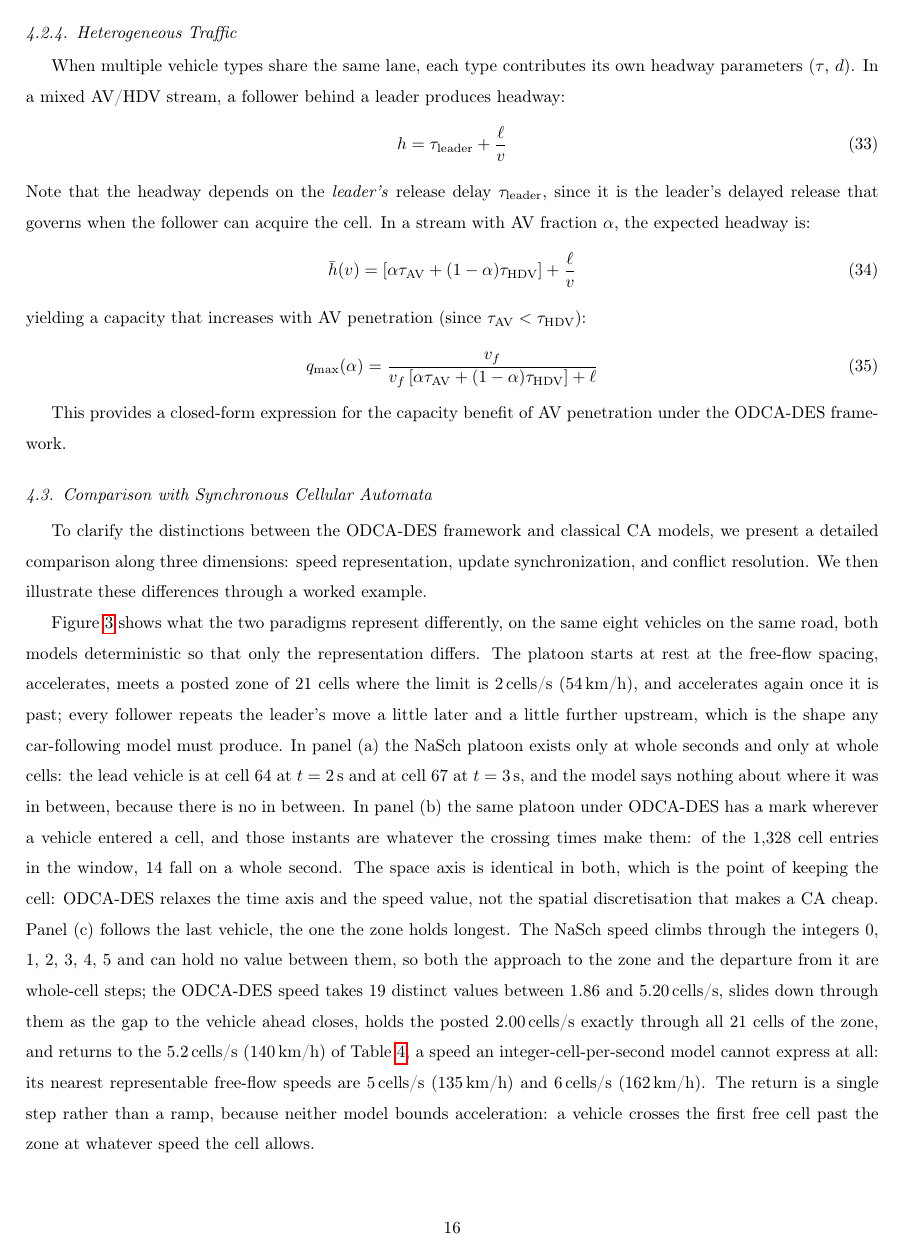
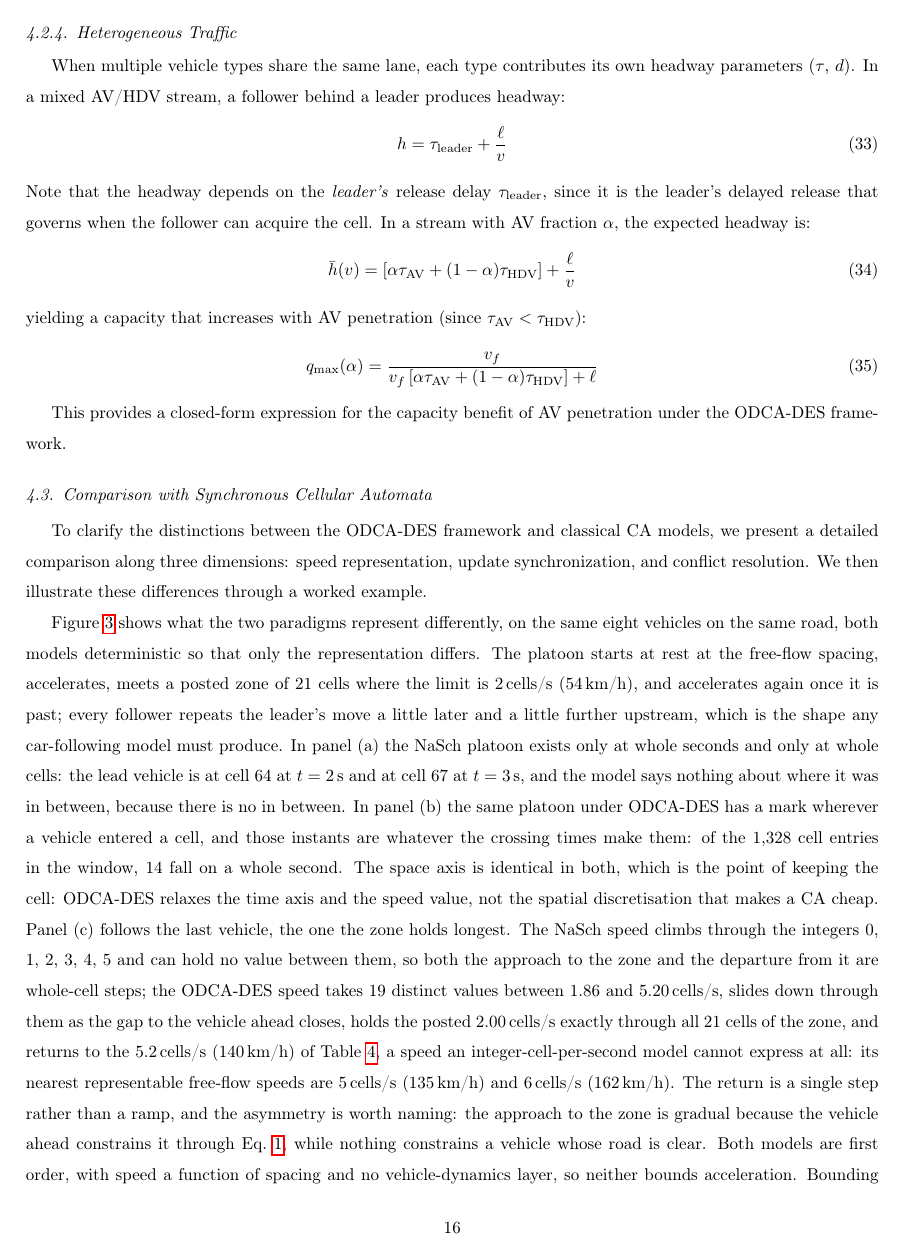
Before and after one commit to kdemirtas/paper-odca-des, a LaTeX paper (paper/paper-odca-des.tex): page 16 of 44. Compiled offline with pdfLaTeX.

Commit message:
Say in Section 4.3 why the model is first order (odca-des:D-2026-09-20-20)
The figure shows the return to free flow past the posted zone as a single
step. The text now names the asymmetry and its cause: the approach is
gradual because the vehicle ahead constrains it through Eq. 1, and nothing
constrains a vehicle whose road is clear.

Bounded acceleration was built and measured today and is not adopted: the
same spacing rule prescribes up to 1.5 cells/s^2 (11.3 m/s^2) of braking at
a standing queue, so a vehicle held to an acceleration limit but not a
braking one would not describe a car. B7 closed.

Build 44 pages, 0 errors, 0 undefined references, no overfull box over
10 pt; revision-2-marked regenerated at 47 pages. No result file moved.

```diff
--- a/paper/paper-odca-des.tex
+++ b/paper/paper-odca-des.tex
@@ -629,7 +629,7 @@ This provides a closed-form expression for the capacity benefit of AV penetratio
 
 To clarify the distinctions between the ODCA-DES framework and classical CA models, we present a detailed comparison along three dimensions: speed representation, update synchronization, and conflict resolution. We then illustrate these differences through a worked example.
 
-Figure~\ref{fig:paradigm} shows what the two paradigms represent differently, on the same eight vehicles on the same road, both models deterministic so that only the representation differs. The platoon starts at rest at the free-flow spacing, accelerates, meets a posted zone of 21 cells where the limit is 2\,cells/s (54\,km/h), and accelerates again once it is past; every follower repeats the leader's move a little later and a little further upstream, which is the shape any car-following model must produce. In panel~(a) the NaSch platoon exists only at whole seconds and only at whole cells: the lead vehicle is at cell~64 at $t = 2$\,s and at cell~67 at $t = 3$\,s, and the model says nothing about where it was in between, because there is no in between. In panel~(b) the same platoon under ODCA-DES has a mark wherever a vehicle entered a cell, and those instants are whatever the crossing times make them: of the 1{,}328 cell entries in the window, 14 fall on a whole second. The space axis is identical in both, which is the point of keeping the cell: ODCA-DES relaxes the time axis and the speed value, not the spatial discretisation that makes a CA cheap. Panel~(c) follows the last vehicle, the one the zone holds longest. The NaSch speed climbs through the integers 0, 1, 2, 3, 4, 5 and can hold no value between them, so both the approach to the zone and the departure from it are whole-cell steps; the ODCA-DES speed takes 19 distinct values between 1.86 and 5.20\,cells/s, slides down through them as the gap to the vehicle ahead closes, holds the posted 2.00\,cells/s exactly through all 21 cells of the zone, and returns to the 5.2\,cells/s (140\,km/h) of Table~\ref{tab:vehicle_params}, a speed an integer-cell-per-second model cannot express at all: its nearest representable free-flow speeds are 5\,cells/s (135\,km/h) and 6\,cells/s (162\,km/h). The return is a single step rather than a ramp, because neither model bounds acceleration: a vehicle crosses the first free cell past the zone at whatever speed the cell allows.
+Figure~\ref{fig:paradigm} shows what the two paradigms represent differently, on the same eight vehicles on the same road, both models deterministic so that only the representation differs. The platoon starts at rest at the free-flow spacing, accelerates, meets a posted zone of 21 cells where the limit is 2\,cells/s (54\,km/h), and accelerates again once it is past; every follower repeats the leader's move a little later and a little further upstream, which is the shape any car-following model must produce. In panel~(a) the NaSch platoon exists only at whole seconds and only at whole cells: the lead vehicle is at cell~64 at $t = 2$\,s and at cell~67 at $t = 3$\,s, and the model says nothing about where it was in between, because there is no in between. In panel~(b) the same platoon under ODCA-DES has a mark wherever a vehicle entered a cell, and those instants are whatever the crossing times make them: of the 1{,}328 cell entries in the window, 14 fall on a whole second. The space axis is identical in both, which is the point of keeping the cell: ODCA-DES relaxes the time axis and the speed value, not the spatial discretisation that makes a CA cheap. Panel~(c) follows the last vehicle, the one the zone holds longest. The NaSch speed climbs through the integers 0, 1, 2, 3, 4, 5 and can hold no value between them, so both the approach to the zone and the departure from it are whole-cell steps; the ODCA-DES speed takes 19 distinct values between 1.86 and 5.20\,cells/s, slides down through them as the gap to the vehicle ahead closes, holds the posted 2.00\,cells/s exactly through all 21 cells of the zone, and returns to the 5.2\,cells/s (140\,km/h) of Table~\ref{tab:vehicle_params}, a speed an integer-cell-per-second model cannot express at all: its nearest representable free-flow speeds are 5\,cells/s (135\,km/h) and 6\,cells/s (162\,km/h). The return is a single step rather than a ramp, and the asymmetry is worth naming: the approach to the zone is gradual because the vehicle ahead constrains it through Eq.~\ref{eq:newell_cf}, while nothing constrains a vehicle whose road is clear. Both models are first order, with speed a function of spacing and no vehicle-dynamics layer, so neither bounds acceleration. Bounding it on its own would not refine that: the same spacing rule already prescribes decelerations of up to 1.5\,cells/s$^2$ (11.3\,m/s$^2$) where a free-flowing vehicle meets a standing queue nine cells ahead, so a vehicle held to a plausible acceleration limit but not a braking one would not describe a car. A model with acceleration on both branches means a second-order car-following law in place of Eq.~\ref{eq:newell_cf}, which is outside the scope of this paper.
 
 \begin{figure}[htbp]
     \centering
```
Also changed, not shown: paper/revision-2-marked.tex (+3 -3 lines).
